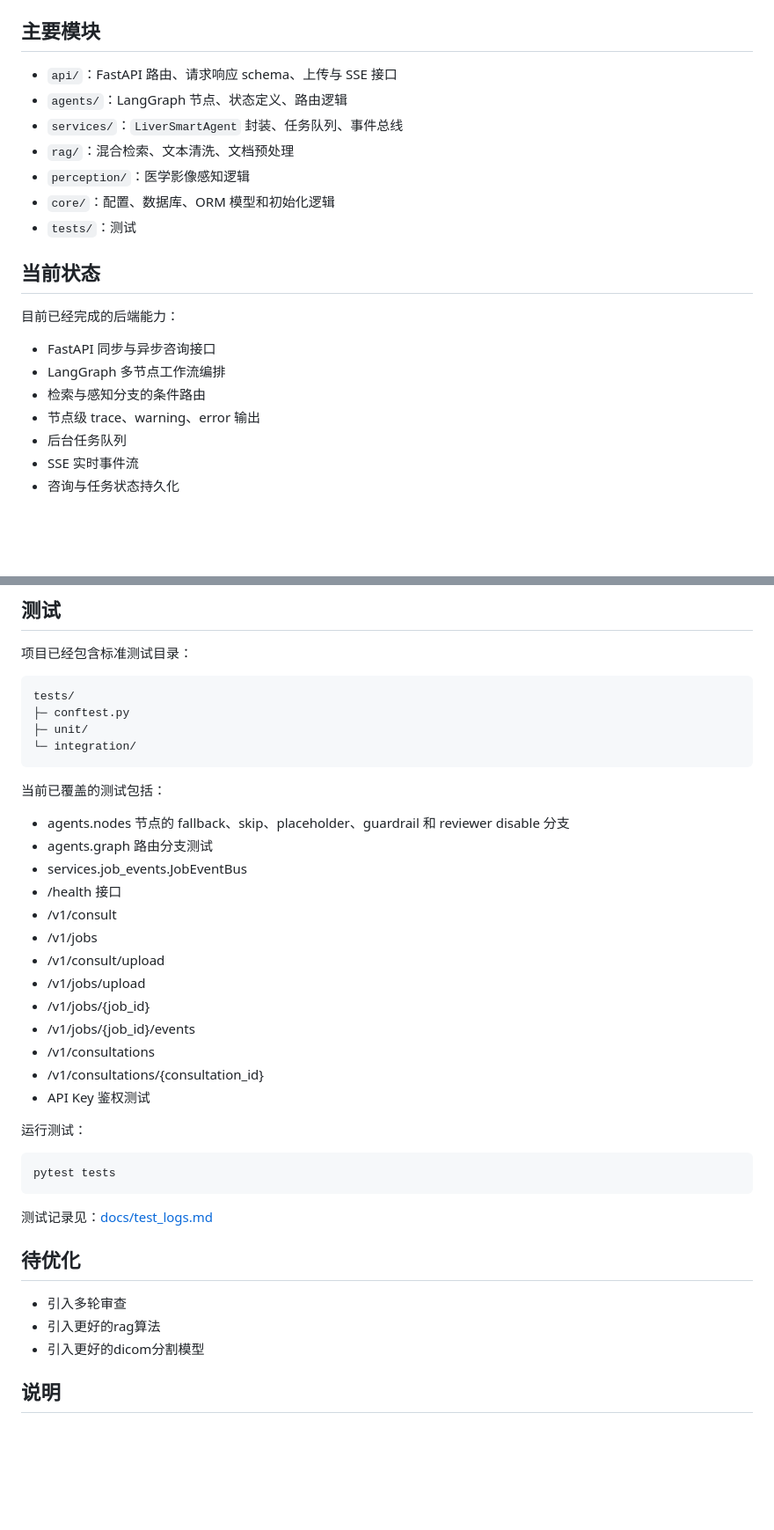
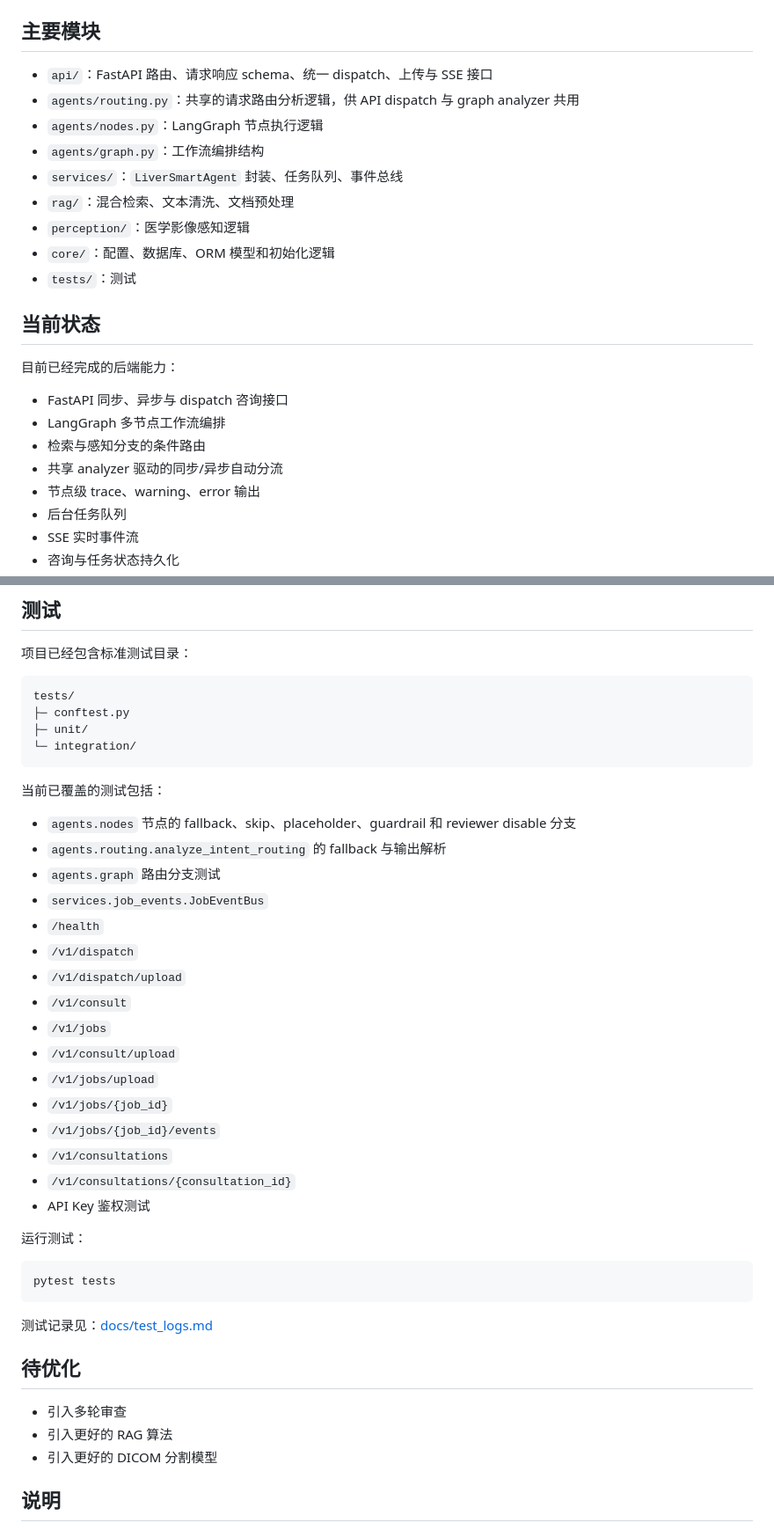
Before and after one commit to jiliguluhua/liver_rag, a Markdown page: readme.md, 2 parts joined by grey strips. Shown at 88% size. Drawn GitHub-style; blank space fills up the shorter version.

```diff
--- a/readme.md
+++ b/readme.md
@@ -101,8 +113,10 @@ python scripts/run_graph_demo.py
 
 ## 主要模块
 
-- `api/`：FastAPI 路由、请求响应 schema、上传与 SSE 接口
-- `agents/`：LangGraph 节点、状态定义、路由逻辑
+- `api/`：FastAPI 路由、请求响应 schema、统一 dispatch、上传与 SSE 接口
+- `agents/routing.py`：共享的请求路由分析逻辑，供 API dispatch 与 graph analyzer 共用
+- `agents/nodes.py`：LangGraph 节点执行逻辑
+- `agents/graph.py`：工作流编排结构
 - `services/`：`LiverSmartAgent` 封装、任务队列、事件总线
 - `rag/`：混合检索、文本清洗、文档预处理
 - `perception/`：医学影像感知逻辑
@@ -113,9 +127,10 @@ python scripts/run_graph_demo.py
 
 目前已经完成的后端能力：
 
-- FastAPI 同步与异步咨询接口
+- FastAPI 同步、异步与 dispatch 咨询接口
 - LangGraph 多节点工作流编排
 - 检索与感知分支的条件路由
+- 共享 analyzer 驱动的同步/异步自动分流
 - 节点级 trace、warning、error 输出
 - 后台任务队列
 - SSE 实时事件流
@@ -136,18 +151,21 @@ tests/
 
 当前已覆盖的测试包括：
 
-- agents.nodes 节点的 fallback、skip、placeholder、guardrail 和 reviewer disable 分支
-- agents.graph 路由分支测试
-- services.job_events.JobEventBus
-- /health 接口
-- /v1/consult
-- /v1/jobs
-- /v1/consult/upload
-- /v1/jobs/upload
-- /v1/jobs/{job_id}
-- /v1/jobs/{job_id}/events
-- /v1/consultations
-- /v1/consultations/{consultation_id}
+- `agents.nodes` 节点的 fallback、skip、placeholder、guardrail 和 reviewer disable 分支
+- `agents.routing.analyze_intent_routing` 的 fallback 与输出解析
+- `agents.graph` 路由分支测试
+- `services.job_events.JobEventBus`
+- `/health`
+- `/v1/dispatch`
+- `/v1/dispatch/upload`
+- `/v1/consult`
+- `/v1/jobs`
+- `/v1/consult/upload`
+- `/v1/jobs/upload`
+- `/v1/jobs/{job_id}`
+- `/v1/jobs/{job_id}/events`
+- `/v1/consultations`
+- `/v1/consultations/{consultation_id}`
 - API Key 鉴权测试
 
 运行测试：
@@ -161,8 +179,8 @@ pytest tests
 ## 待优化
 
 - 引入多轮审查
-- 引入更好的rag算法
-- 引入更好的dicom分割模型
+- 引入更好的 RAG 算法
+- 引入更好的 DICOM 分割模型
 
 ## 说明
 
```
Also changed, not shown: other parts of readme.md (+24 -12 lines).
